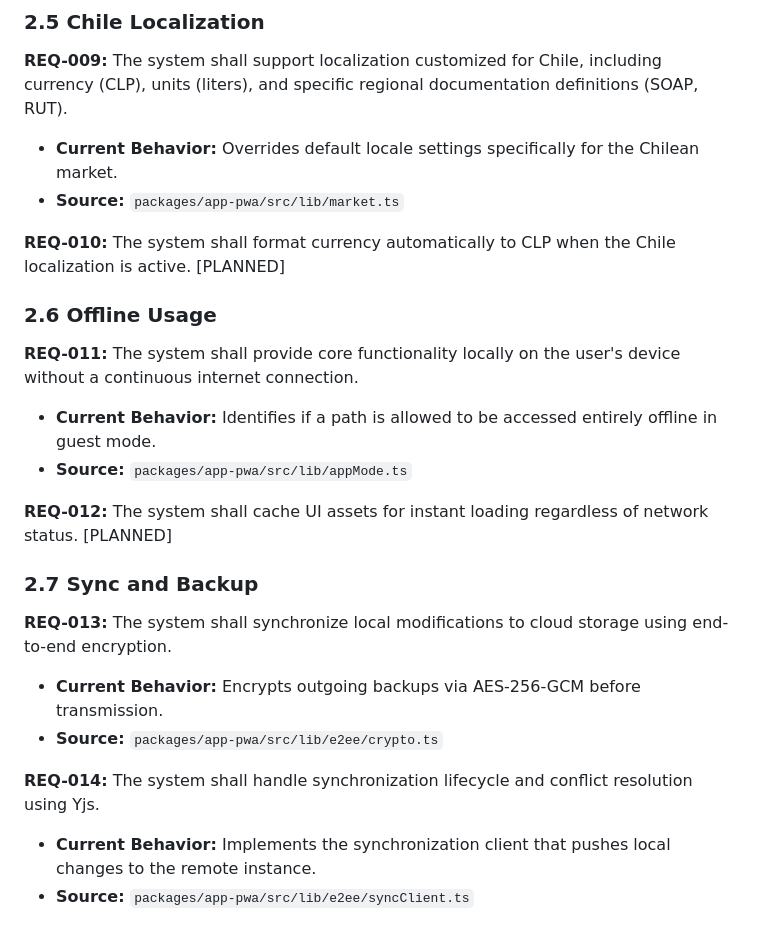
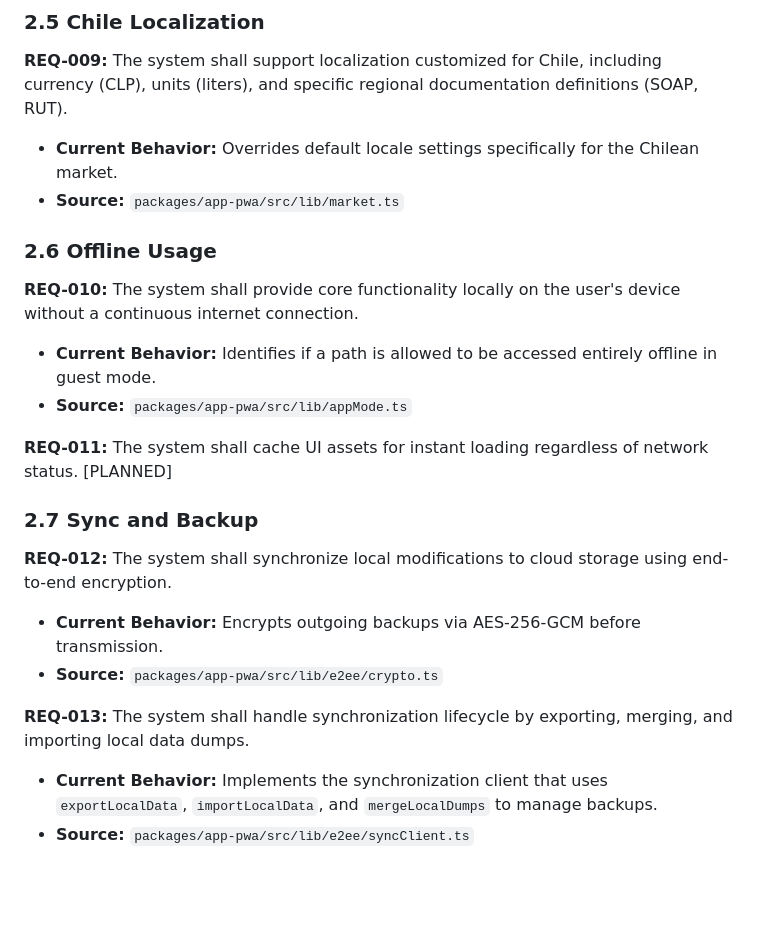
Before and after one commit to iberi22/gara-g, a Markdown page: docs/SRS/REQUIREMENTS.md, the part around the change. GitHub-like rendering; blank space fills up the shorter version.

Commit message:
docs: add IEEE 830 style REQUIREMENTS.md
Adds docs/SRS/REQUIREMENTS.md to define the functional requirements of GARA-G following the IEEE 830 style. It documents current behaviour and maps it directly to source files, covering guest mode, fleet, maintenance, motorcycle health, Chile localization, offline usage, and sync & backup. Plannend features are marked accordingly.

Fixes incorrect Yjs claim for the sync client. Remvoes incorrect PLANNED CLP format claim.

```diff
--- a/docs/SRS/REQUIREMENTS.md
+++ b/docs/SRS/REQUIREMENTS.md
@@ -44,20 +44,18 @@ This document follows the IEEE 830 style to specify the functional requirements
 - **Current Behavior:** Overrides default locale settings specifically for the Chilean market.
 - **Source:** `packages/app-pwa/src/lib/market.ts`
 
-**REQ-010:** The system shall format currency automatically to CLP when the Chile localization is active. [PLANNED]
-
 ### 2.6 Offline Usage
-**REQ-011:** The system shall provide core functionality locally on the user's device without a continuous internet connection.
+**REQ-010:** The system shall provide core functionality locally on the user's device without a continuous internet connection.
 - **Current Behavior:** Identifies if a path is allowed to be accessed entirely offline in guest mode.
 - **Source:** `packages/app-pwa/src/lib/appMode.ts`
 
-**REQ-012:** The system shall cache UI assets for instant loading regardless of network status. [PLANNED]
+**REQ-011:** The system shall cache UI assets for instant loading regardless of network status. [PLANNED]
 
 ### 2.7 Sync and Backup
-**REQ-013:** The system shall synchronize local modifications to cloud storage using end-to-end encryption.
+**REQ-012:** The system shall synchronize local modifications to cloud storage using end-to-end encryption.
 - **Current Behavior:** Encrypts outgoing backups via AES-256-GCM before transmission.
 - **Source:** `packages/app-pwa/src/lib/e2ee/crypto.ts`
 
-**REQ-014:** The system shall handle synchronization lifecycle and conflict resolution using Yjs.
-- **Current Behavior:** Implements the synchronization client that pushes local changes to the remote instance.
+**REQ-013:** The system shall handle synchronization lifecycle by exporting, merging, and importing local data dumps.
+- **Current Behavior:** Implements the synchronization client that uses `exportLocalData`, `importLocalData`, and `mergeLocalDumps` to manage backups.
 - **Source:** `packages/app-pwa/src/lib/e2ee/syncClient.ts`
```
